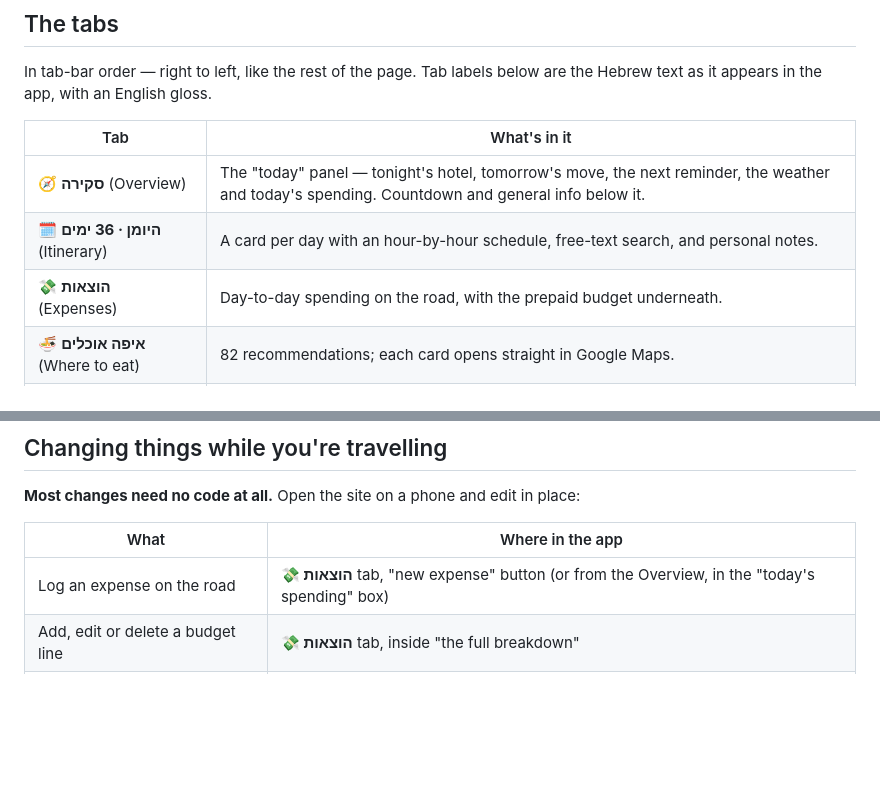
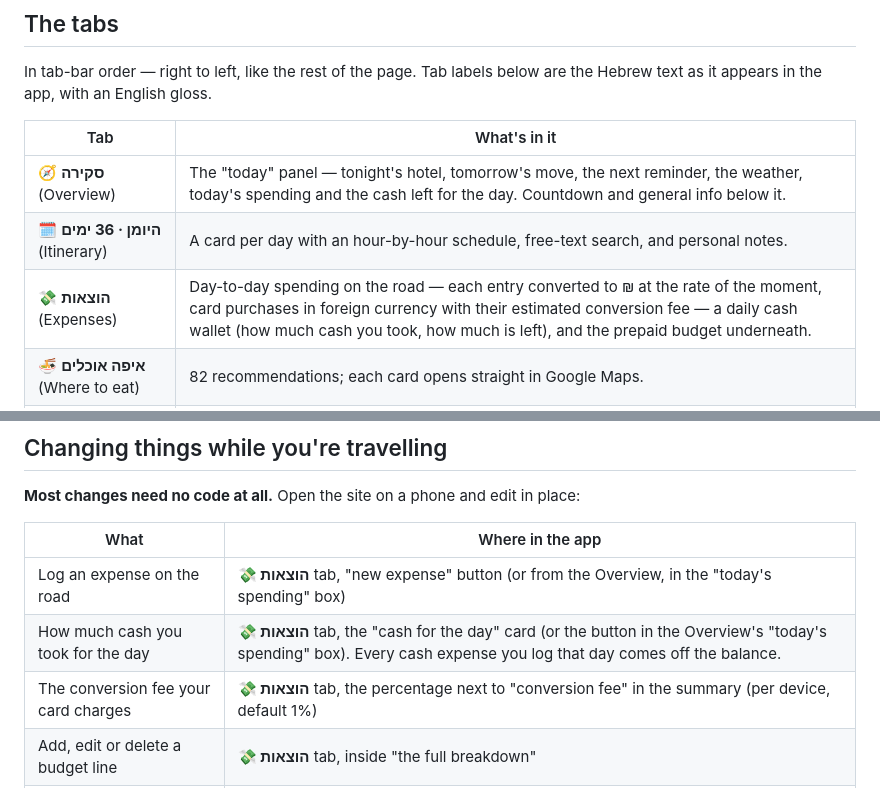
Before and after one commit to netanel152/honeymoon-trip, a Markdown page: README.md, 2 parts joined by grey strips. GitHub-like rendering; blank space fills up the shorter version.

Commit message:
README: ארנק המזומן היומי ועמלת ההמרה בטבלאות הטאבים והעריכה
Co-Authored-By: Claude Fable 5.1 <noreply@anthropic.com>
Claude-Session: https://claude.ai/code/session_014bYL4mMJeqA2c33hZS3kcJ

```diff
--- a/README.md
+++ b/README.md
@@ -15,9 +15,9 @@ Hebrew text as it appears in the app, with an English gloss.
 
 | Tab | What's in it |
 |---|---|
-| 🧭 **סקירה** (Overview) | The "today" panel — tonight's hotel, tomorrow's move, the next reminder, the weather and today's spending. Countdown and general info below it. |
+| 🧭 **סקירה** (Overview) | The "today" panel — tonight's hotel, tomorrow's move, the next reminder, the weather, today's spending and the cash left for the day. Countdown and general info below it. |
 | 🗓️ **היומן · 36 ימים** (Itinerary) | A card per day with an hour-by-hour schedule, free-text search, and personal notes. |
-| 💸 **הוצאות** (Expenses) | Day-to-day spending on the road, with the prepaid budget underneath. |
+| 💸 **הוצאות** (Expenses) | Day-to-day spending on the road — each entry converted to ₪ at the rate of the moment, card purchases in foreign currency with their estimated conversion fee — a daily cash wallet (how much cash you took, how much is left), and the prepaid budget underneath. |
 | 🍜 **איפה אוכלים** (Where to eat) | 82 recommendations; each card opens straight in Google Maps. |
 | 📍 **כל המקומות** (All places) | 475 saved places, grouped by day and by saved list. |
 | 🗺️ **מפת המסלול** (Route map) | The whole route on one map. |
@@ -39,6 +39,8 @@ what you close out before departure comes after, and tools last.
 | What | Where in the app |
 |---|---|
 | Log an expense on the road | **💸 הוצאות** tab, "new expense" button (or from the Overview, in the "today's spending" box) |
+| How much cash you took for the day | **💸 הוצאות** tab, the "cash for the day" card (or the button in the Overview's "today's spending" box). Every cash expense you log that day comes off the balance. |
+| The conversion fee your card charges | **💸 הוצאות** tab, the percentage next to "conversion fee" in the summary (per device, default 1%) |
 | Add, edit or delete a budget line | **💸 הוצאות** tab, inside "the full breakdown" |
 | Add, edit or delete a reminder | **⏰ תזכורות** tab |
 | A personal note on a given day | At the bottom of each day card in the itinerary |
```
